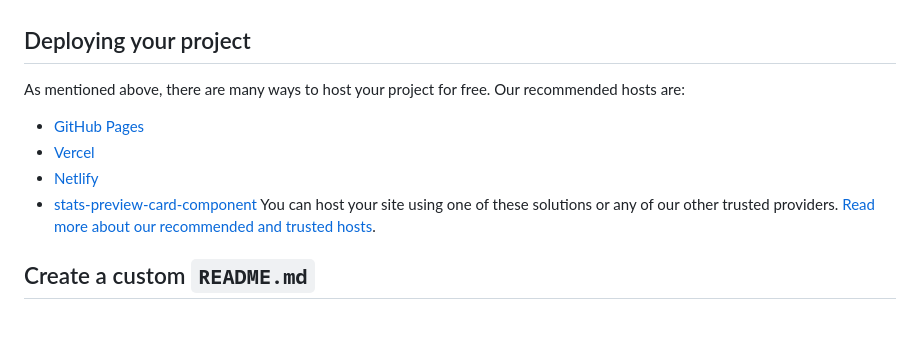
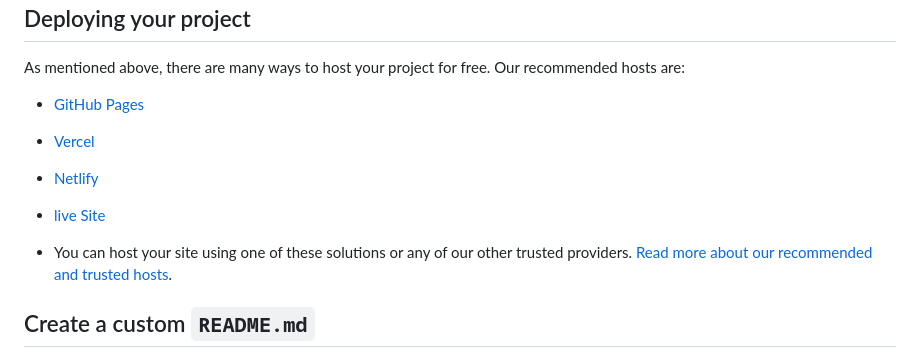
Before and after one commit to hilla10/stats-preview-card-component-main, a Markdown page: README.md, the part around the change. GitHub-like rendering; blank space fills up the shorter version.

```diff
--- a/README.md
+++ b/README.md
@@ -52,8 +52,9 @@ As mentioned above, there are many ways to host your project for free. Our recom
 - [GitHub Pages](https://pages.github.com/)
 - [Vercel](https://vercel.com/)
 - [Netlify](https://www.netlify.com/)
-- [stats-preview-card-component](https://hilla10.github.io/stats-preview-card-component-main/)
-You can host your site using one of these solutions or any of our other trusted providers. [Read more about our recommended and trusted hosts](https://medium.com/frontend-mentor/frontend-mentor-trusted-hosting-providers-bf000dfebe).
+- [live Site](https://hilla10.github.io/stats-preview-card-component-main/)
+
+- You can host your site using one of these solutions or any of our other trusted providers. [Read more about our recommended and trusted hosts](https://medium.com/frontend-mentor/frontend-mentor-trusted-hosting-providers-bf000dfebe).
 
 ## Create a custom `README.md`
 
```
